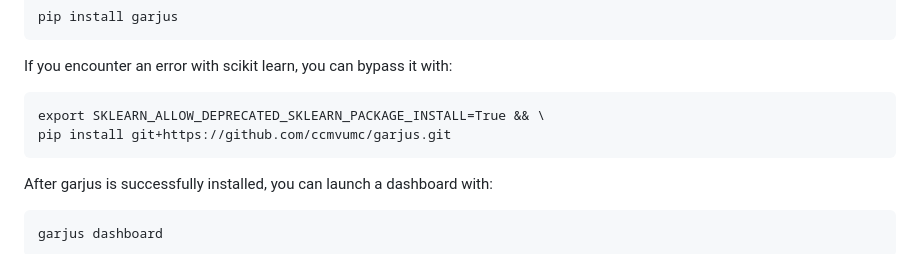
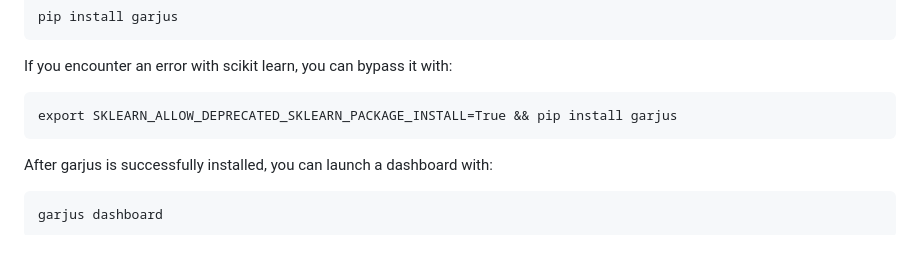
Before and after one commit to ccmvumc/garjus, a Markdown page: README.md, the part around the change. GitHub-like rendering.

````diff
--- a/README.md
+++ b/README.md
@@ -192,8 +192,7 @@ pip install garjus
 ```
 If you encounter an error with scikit learn, you can bypass it with:
 ```
-export SKLEARN_ALLOW_DEPRECATED_SKLEARN_PACKAGE_INSTALL=True && \
-pip install git+https://github.com/ccmvumc/garjus.git
+export SKLEARN_ALLOW_DEPRECATED_SKLEARN_PACKAGE_INSTALL=True && pip install garjus
 ```
 After garjus is successfully installed, you can launch a dashboard with:
 ```
````
